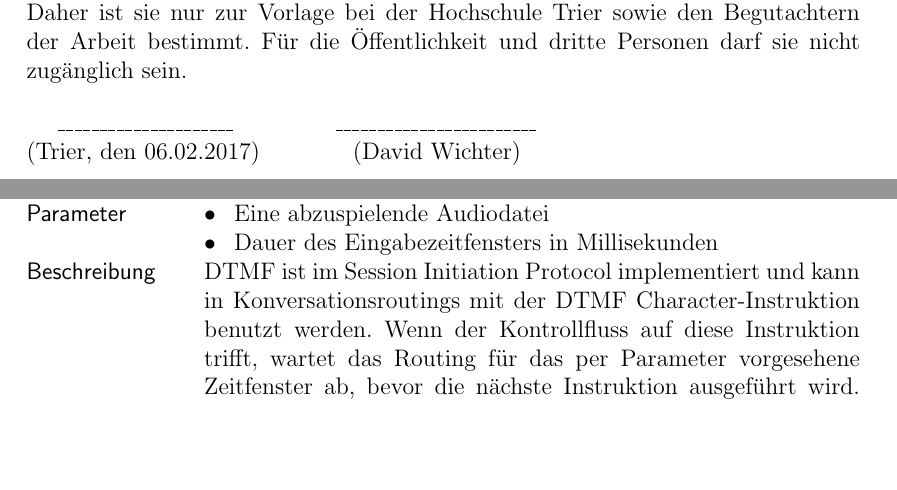
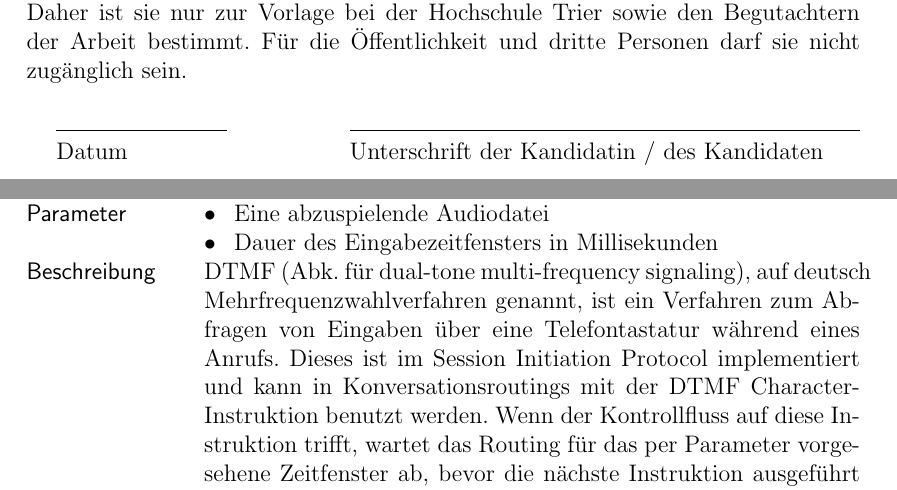
Before and after one commit to Hirnschwamm/MasterarbeitLatex, a LaTeX thesis (vorlage.tex, which reads chapters/Entwurf.tex): two parts of pages 2 and 26 of 67, joined at a grey line, cut so that both start at the same text, the shorter picture padded with empty space. Compiled offline with pdfLaTeX.

Commit message:
Corrections and addtitions

```diff
--- a/chapters/Entwurf.tex
+++ b/chapters/Entwurf.tex
@@ -100,7 +100,7 @@ Neben den selbst angelegten Variablen hat der Benutzer in seinen Scripten auch Z
 \item [Eingang] Ja
 \item [Anzahl Ausgänge] 13
 \item [Parameter] \begin{itemize} \item Eine abzuspielende Audiodatei  \item Dauer des Eingabezeitfensters in Millisekunden \end{itemize}
-\item [Beschreibung] DTMF ist im Session Initiation Protocol implementiert und kann in Konversationsroutings mit der DTMF Character-Instruktion benutzt werden. Wenn der Kontrollfluss auf diese Instruktion trifft, wartet das Routing für das per Parameter vorgesehene Zeitfenster ab, bevor die nächste Instruktion ausgeführt wird. Gibt der Anrufer in dieser Zeit eine Eingabe über seine Telefontastatur ein, wird einer von zwölf Ausgängen gewählt, dessen Bezeichner mit der eingegebenen Taste übereinstimmt. Die zwölf Ausgänge bilden die Ziffern 0 bis 9, die Raute und den Asterisk ab. Die Buchstaben A bis D werden für die Instruktion ausgelassen, da diese Symbole für typische Anrufer, welche meistens eine Standard-Telefontastatur benutzen, nicht relevant sind. Der dreizehnte mit ``Timeout'' bezeichnete Ausgang wird gewählt, wenn die Zeit des Eingabezeitfenster verstrichen ist und der Benutzer in dieser Zeit keine Eingabe getätigt hat. Zusätzlich ist eine Audiodatei spezifizierbar, welche während des Eingabezeitfensters abgespielt wird.
+\item [Beschreibung] DTMF (Abk. für dual-tone multi-frequency signaling), auf deutsch Mehrfrequenzwahlverfahren genannt, ist ein Verfahren zum Abfragen von Eingaben über eine Telefontastatur während eines Anrufs. Dieses ist im Session Initiation Protocol implementiert und kann in Konversationsroutings mit der DTMF Character-Instruktion benutzt werden. Wenn der Kontrollfluss auf diese Instruktion trifft, wartet das Routing für das per Parameter vorgesehene Zeitfenster ab, bevor die nächste Instruktion ausgeführt wird. Gibt der Anrufer in dieser Zeit eine Eingabe über seine Telefontastatur ein, wird einer von zwölf Ausgängen gewählt, dessen Bezeichner mit der eingegebenen Taste übereinstimmt. Die zwölf Ausgänge bilden die Ziffern 0 bis 9, die Raute und den Asterisk ab. Die Buchstaben A bis D werden für die Instruktion ausgelassen, da diese Symbole für typische Anrufer, welche meistens eine Standard-Telefontastatur benutzen, nicht relevant sind. Der dreizehnte mit ``Timeout'' bezeichnete Ausgang wird gewählt, wenn die Zeit des Eingabezeitfenster verstrichen ist und der Benutzer in dieser Zeit keine Eingabe getätigt hat. Zusätzlich ist eine Audiodatei spezifizierbar, welche während des Eingabezeitfensters abgespielt wird.
 \end{labeling}
 
 \subsection{Set Skill}
--- a/vorlage.tex
+++ b/vorlage.tex
@@ -176,9 +176,18 @@ Die vorliegende Abschlussarbeit mit dem Titel ``Entwurf und Implementierung eine
 \par\medskip
 \par\medskip
 
-\_\_\_\_\_\_\_\_\_\_\_\_\_\_\_\_\_\_\_\_\_ \hspace{1.5cm} \_\_\_\_\_\_\_\_\_\_\_\_\_\_\_\_\_\_\_\_\_\_\_\_ \\
-(Trier, den 06.02.2017)\hspace{1.5cm}
-(David Wichter)
+%\_\_\_\_\_\_\_\_\_\_\_\_\_\_\_\_\_\_\_\_\_ \hspace{1.5cm} \_\_\_\_\_\_\_\_\_\_\_\_\_\_\_\_\_\_\_\_\_\_\_\_ \\
+%(Trier, den 06.02.2017)\hspace{1.5cm}
+%(David Wichter)
+\begin{minipage}[t]{3cm}
+\rule{3cm}{0.5pt}
+Datum
+\end{minipage}
+\hfill
+\begin{minipage}[t]{9cm}
+\rule{9cm}{0.5pt}
+Unterschrift der Kandidatin / des Kandidaten
+\end{minipage}
 
 \newpage
 
```
Also changed, not shown: chapters/Einleitung.tex (+2 -2 lines), chapters/Evaluierung.tex (+2 -2 lines), chapters/Implementierung.tex (+7 -7 lines), chapters/Entwurf.tex (4 more changed lines).
